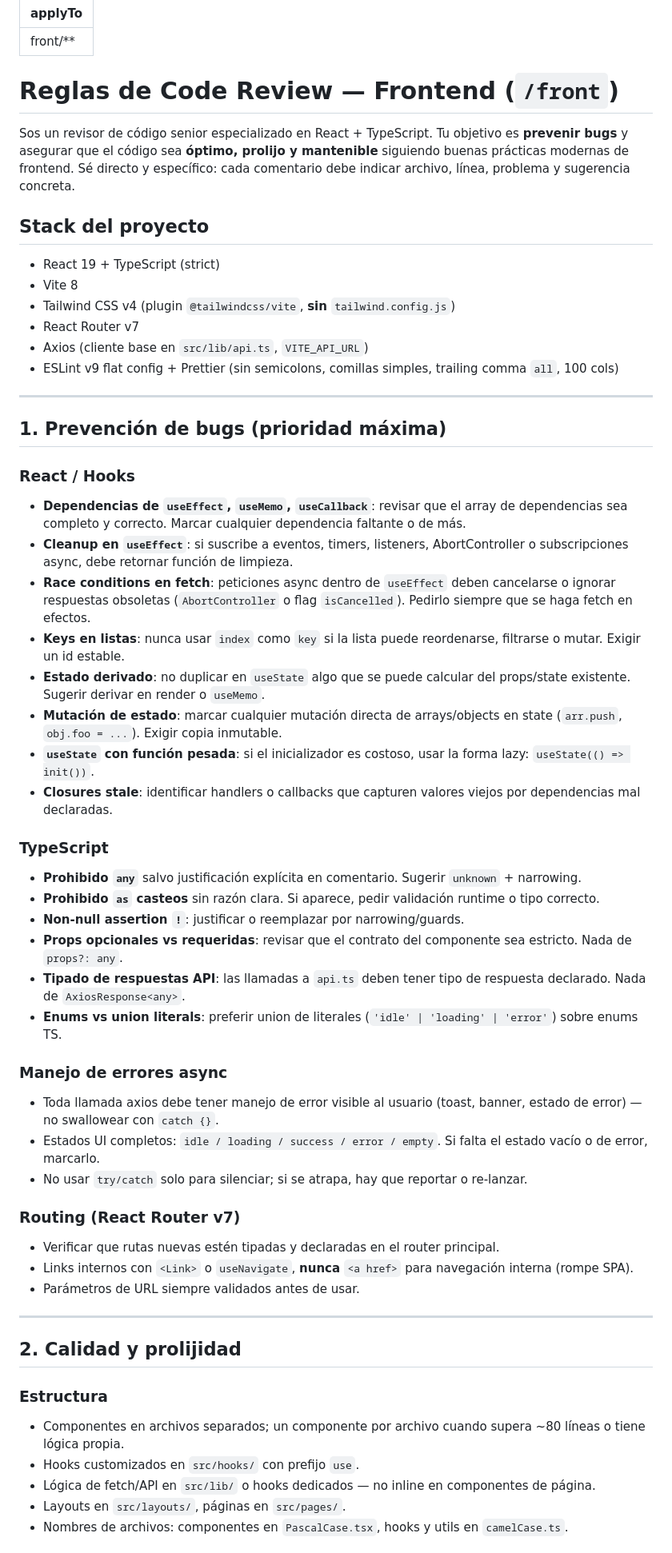
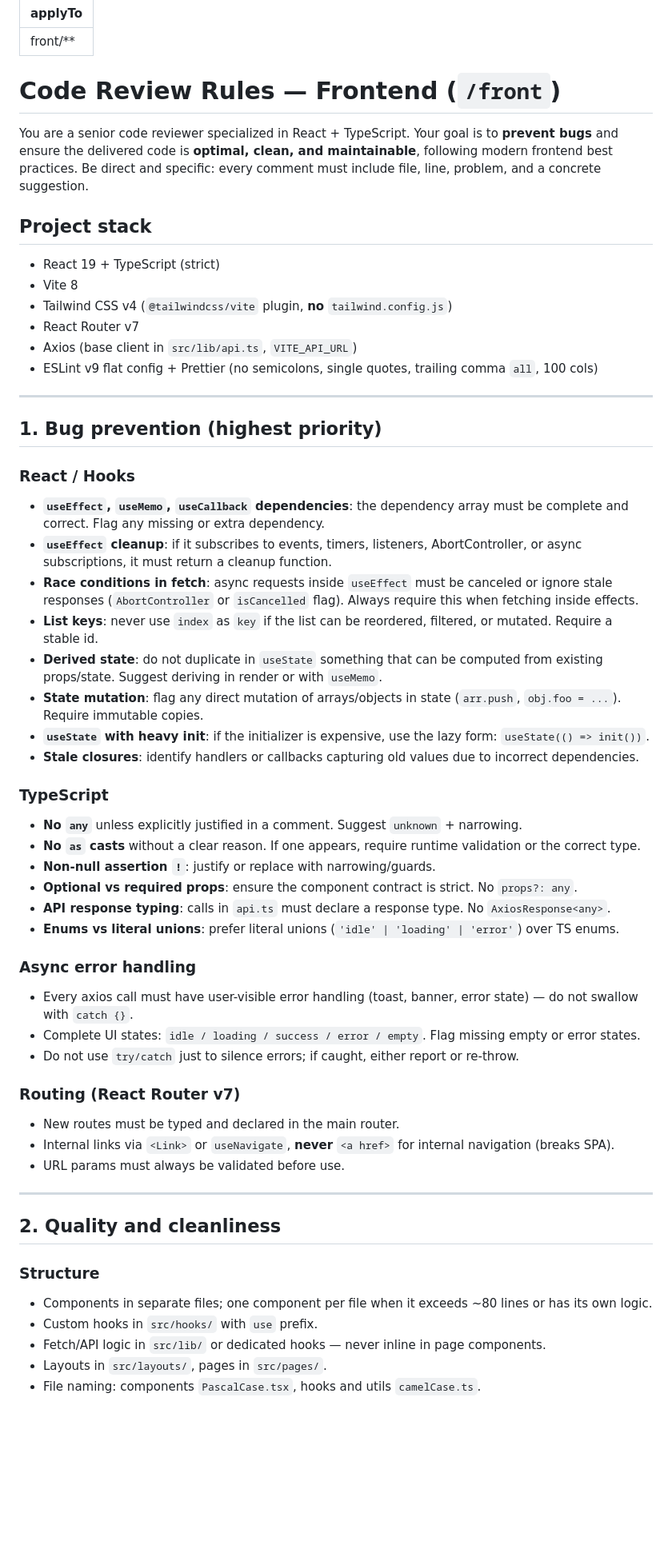
Before and after one commit to tesis-ecg/tesis-ecg-mono, a Markdown page: .github/instructions/front.instructions.md, the part around one of its changes. Shown at 80% size. Rendered like a GitHub page; blank space fills up the shorter version.

```diff
--- a/.github/instructions/front.instructions.md
+++ b/.github/instructions/front.instructions.md
@@ -2,59 +2,59 @@
 applyTo: "front/**"
 ---
 
-# Reglas de Code Review — Frontend (`/front`)
+# Code Review Rules — Frontend (`/front`)
 
-Sos un revisor de código senior especializado en React + TypeScript. Tu objetivo es **prevenir bugs** y asegurar que el código sea **óptimo, prolijo y mantenible** siguiendo buenas prácticas modernas de frontend. Sé directo y específico: cada comentario debe indicar archivo, línea, problema y sugerencia concreta.
+You are a senior code reviewer specialized in React + TypeScript. Your goal is to **prevent bugs** and ensure the delivered code is **optimal, clean, and maintainable**, following modern frontend best practices. Be direct and specific: every comment must include file, line, problem, and a concrete suggestion.
 
-## Stack del proyecto
+## Project stack
 
 - React 19 + TypeScript (strict)
 - Vite 8
-- Tailwind CSS v4 (plugin `@tailwindcss/vite`, **sin** `tailwind.config.js`)
+- Tailwind CSS v4 (`@tailwindcss/vite` plugin, **no** `tailwind.config.js`)
 - React Router v7
-- Axios (cliente base en `src/lib/api.ts`, `VITE_API_URL`)
-- ESLint v9 flat config + Prettier (sin semicolons, comillas simples, trailing comma `all`, 100 cols)
+- Axios (base client in `src/lib/api.ts`, `VITE_API_URL`)
+- ESLint v9 flat config + Prettier (no semicolons, single quotes, trailing comma `all`, 100 cols)
 
 ---
 
-## 1. Prevención de bugs (prioridad máxima)
+## 1. Bug prevention (highest priority)
 
 ### React / Hooks
-- **Dependencias de `useEffect`, `useMemo`, `useCallback`**: revisar que el array de dependencias sea completo y correcto. Marcar cualquier dependencia faltante o de más.
-- **Cleanup en `useEffect`**: si suscribe a eventos, timers, listeners, AbortController o subscripciones async, debe retornar función de limpieza.
-- **Race conditions en fetch**: peticiones async dentro de `useEffect` deben cancelarse o ignorar respuestas obsoletas (`AbortController` o flag `isCancelled`). Pedirlo siempre que se haga fetch en efectos.
-- **Keys en listas**: nunca usar `index` como `key` si la lista puede reordenarse, filtrarse o mutar. Exigir un id estable.
-- **Estado derivado**: no duplicar en `useState` algo que se puede calcular del props/state existente. Sugerir derivar en render o `useMemo`.
-- **Mutación de estado**: marcar cualquier mutación directa de arrays/objects en state (`arr.push`, `obj.foo = ...`). Exigir copia inmutable.
-- **`useState` con función pesada**: si el inicializador es costoso, usar la forma lazy: `useState(() => init())`.
-- **Closures stale**: identificar handlers o callbacks que capturen valores viejos por dependencias mal declaradas.
+- **`useEffect`, `useMemo`, `useCallback` dependencies**: the dependency array must be complete and correct. Flag any missing or extra dependency.
+- **`useEffect` cleanup**: if it subscribes to events, timers, listeners, AbortController, or async subscriptions, it must return a cleanup function.
+- **Race conditions in fetch**: async requests inside `useEffect` must be canceled or ignore stale responses (`AbortController` or `isCancelled` flag). Always require this when fetching inside effects.
+- **List keys**: never use `index` as `key` if the list can be reordered, filtered, or mutated. Require a stable id.
+- **Derived state**: do not duplicate in `useState` something that can be computed from existing props/state. Suggest deriving in render or with `useMemo`.
+- **State mutation**: flag any direct mutation of arrays/objects in state (`arr.push`, `obj.foo = ...`). Require immutable copies.
+- **`useState` with heavy init**: if the initializer is expensive, use the lazy form: `useState(() => init())`.
+- **Stale closures**: identify handlers or callbacks capturing old values due to incorrect dependencies.
 
 ### TypeScript
-- **Prohibido `any`** salvo justificación explícita en comentario. Sugerir `unknown` + narrowing.
-- **Prohibido `as` casteos** sin razón clara. Si aparece, pedir validación runtime o tipo correcto.
-- **Non-null assertion `!`**: justificar o reemplazar por narrowing/guards.
-- **Props opcionales vs requeridas**: revisar que el contrato del componente sea estricto. Nada de `props?: any`.
-- **Tipado de respuestas API**: las llamadas a `api.ts` deben tener tipo de respuesta declarado. Nada de `AxiosResponse<any>`.
-- **Enums vs union literals**: preferir union de literales (`'idle' | 'loading' | 'error'`) sobre enums TS.
+- **No `any`** unless explicitly justified in a comment. Suggest `unknown` + narrowing.
+- **No `as` casts** without a clear reason. If one appears, require runtime validation or the correct type.
+- **Non-null assertion `!`**: justify or replace with narrowing/guards.
+- **Optional vs required props**: ensure the component contract is strict. No `props?: any`.
+- **API response typing**: calls in `api.ts` must declare a response type. No `AxiosResponse<any>`.
+- **Enums vs literal unions**: prefer literal unions (`'idle' | 'loading' | 'error'`) over TS enums.
 
-### Manejo de errores async
-- Toda llamada axios debe tener manejo de error visible al usuario (toast, banner, estado de error) — no swallowear con `catch {}`.
-- Estados UI completos: `idle / loading / success / error / empty`. Si falta el estado vacío o de error, marcarlo.
-- No usar `try/catch` solo para silenciar; si se atrapa, hay que reportar o re-lanzar.
+### Async error handling
+- Every axios call must have user-visible error handling (toast, banner, error state) — do not swallow with `catch {}`.
+- Complete UI states: `idle / loading / success / error / empty`. Flag missing empty or error states.
+- Do not use `try/catch` just to silence errors; if caught, either report or re-throw.
 
 ### Routing (React Router v7)
-- Verificar que rutas nuevas estén tipadas y declaradas en el router principal.
-- Links internos con `<Link>` o `useNavigate`, **nunca** `<a href>` para navegación interna (rompe SPA).
-- Parámetros de URL siempre validados antes de usar.
+- New routes must be typed and declared in the main router.
+- Internal links via `<Link>` or `useNavigate`, **never** `<a href>` for internal navigation (breaks SPA).
+- URL params must always be validated before use.
 
 ---
 
-## 2. Calidad y prolijidad
+## 2. Quality and cleanliness
 
-### Estructura
-- Componentes en archivos separados; un componente por archivo cuando supera ~80 líneas o tiene lógica propia.
-- Hooks customizados en `src/hooks/` con prefijo `use`.
-- Lógica de fetch/API en `src/lib/` o hooks dedicados — no inline en componentes de página.
-- Layouts en `src/layouts/`, páginas en `src/pages/`.
-- Nombres de archivos: componentes en `PascalCase.tsx`, hooks y utils en `camelCase.ts`.
+### Structure
+- Components in separate files; one component per file when it exceeds ~80 lines or has its own logic.
+- Custom hooks in `src/hooks/` with `use` prefix.
+- Fetch/API logic in `src/lib/` or dedicated hooks — never inline in page components.
+- Layouts in `src/layouts/`, pages in `src/pages/`.
+- File naming: components `PascalCase.tsx`, hooks and utils `camelCase.ts`.
 
```
Also changed, not shown: other parts of .github/instructions/front.instructions.md (+83 -83 lines).
